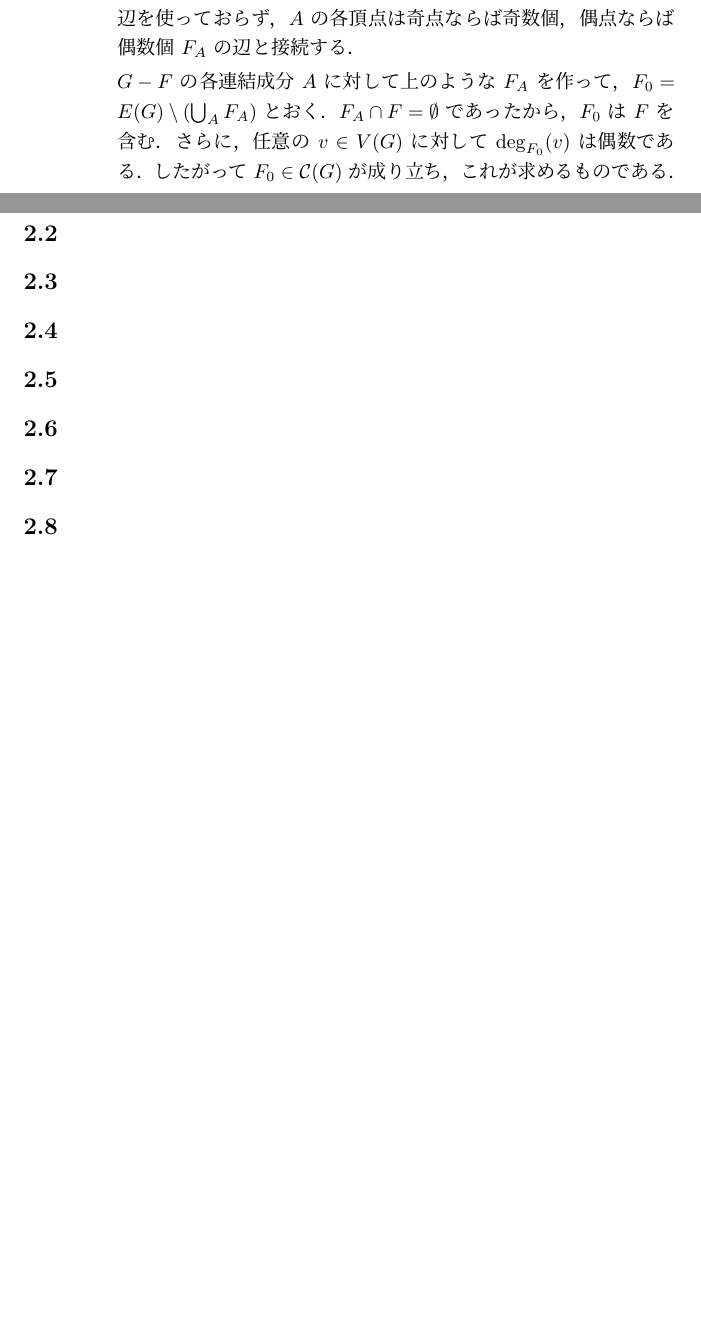
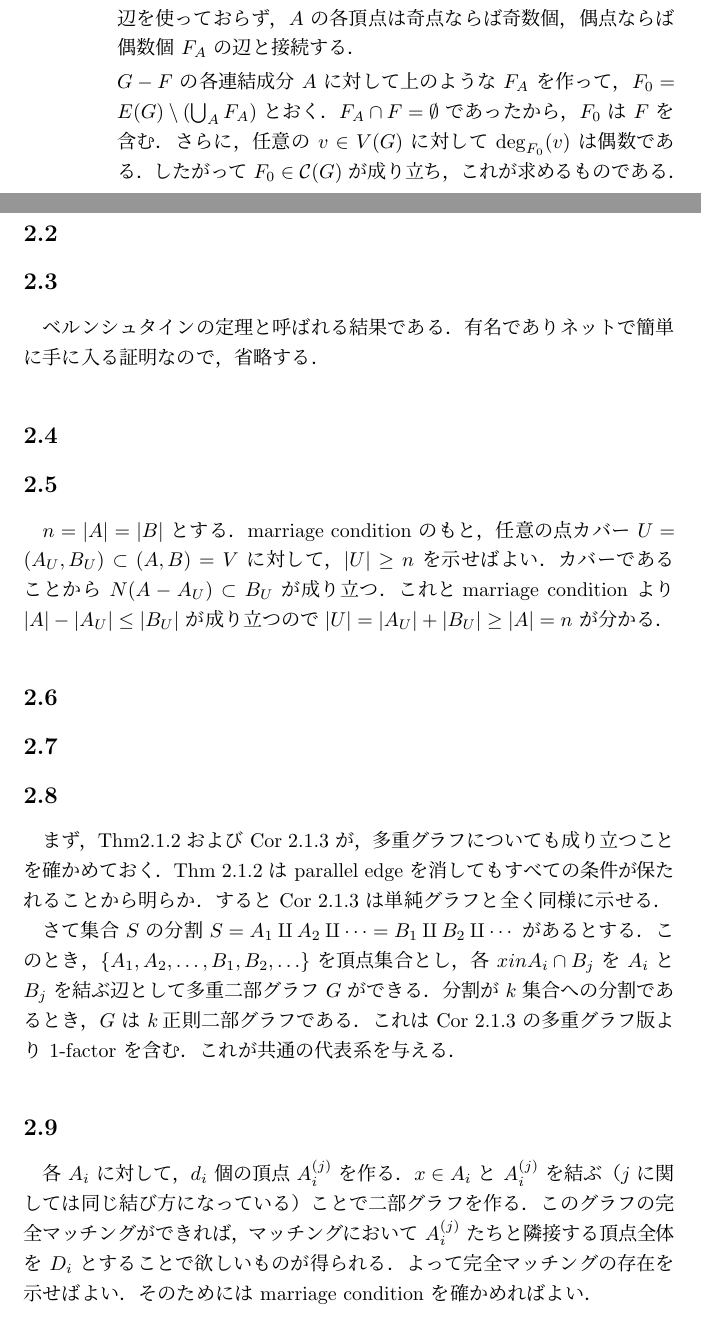
Before and after one commit to maspypy/graphtheory_diestel, a LaTeX document (main.tex, which reads chap2/3.tex, chap2/5.tex, chap2/8.tex): two parts of pages 12 and 14 of 24 before the commit and two parts of pages 12 and 14 of 26 after it, joined at a grey line, cut so that both start at the same text, the shorter picture padded with empty space. Compiled offline with pLaTeX and dvipdfmx.

Commit message:
2.3 2.5 2.8 2.9

```diff
--- a/chap2/3.tex
+++ b/chap2/3.tex
@@ -1 +1,2 @@
 \subsection{}
+ベルンシュタインの定理と呼ばれる結果である．有名でありネットで簡単に手に入る証明なので，省略する．
--- a/chap2/5.tex
+++ b/chap2/5.tex
@@ -1 +1,5 @@
 \subsection{}
+$n = |A| = |B|$ とする．
+marriage condition のもと，任意の点カバー $U = (A_U, B_U)\subset (A,B) = V$ に対して，$|U| \geq n$ を示せばよい．
+カバーであることから $N(A-A_U)\subset B_U$ が成り立つ．これとmarriage condition より $|A|-|A_U|\leq |B_U|$ が成り立つので
+$|U| = |A_U|+|B_U| \geq |A| = n$ が分かる．
--- a/chap2/8.tex
+++ b/chap2/8.tex
@@ -1 +1,9 @@
 \subsection{}
+まず，Thm2.1.2 および Cor 2.1.3 が，多重グラフについても成り立つことを確かめておく．
+Thm 2.1.2 は parallel edge を消してもすべての条件が保たれることから明らか．
+すると Cor 2.1.3 は単純グラフと全く同様に示せる．
+
+さて集合 $S$ の分割 $S = A_1\amalg A_2\amalg \cdots = B_1\amalg B_2\amalg \cdots$ があるとする．
+このとき，$\{A_1,A_2,\ldots,B_1,B_2,\ldots\}$ を頂点集合とし，各 $x in A_i\cap B_j$ を $A_i$ と $B_j$ を結ぶ辺として
+多重二部グラフ $G$ ができる．分割が $k$ 集合への分割であるとき，$G$ は $k$正則二部グラフである．
+これは Cor 2.1.3 の多重グラフ版より $1$-factor を含む．これが共通の代表系を与える．
--- a/chap2/9.tex
+++ b/chap2/9.tex
@@ -1 +1,7 @@
 \subsection{}
+各 $A_i$ に対して，$d_i$ 個の頂点 $A_i^{(j)}$ を作る．$x\in A_i$ と  $A_i^{(j)}$ を結ぶ（$j$ に関しては同じ結び方になっている）ことで二部グラフを作る．
+このグラフの完全マッチングができれば，マッチングにおいて $A_i^{(j)}$ たちと隣接する頂点全体を $D_i$ とすることで欲しいものが得られる．
+よって完全マッチングの存在を示せばよい．そのためには marriage condition を確かめればよい．
+
+marriage condition を考える際，$A_i^{(j)}$ の形の頂点は，$1$ つ以上含むならば全て含むとしてよい．その場合の marriage condition が
+不等式 $\biggl\lvert \bigcup_{i} A_i\biggr\rvert \geq \sum_{i}d_i$ に対応する．
```
Also changed, not shown: main.pdf.
